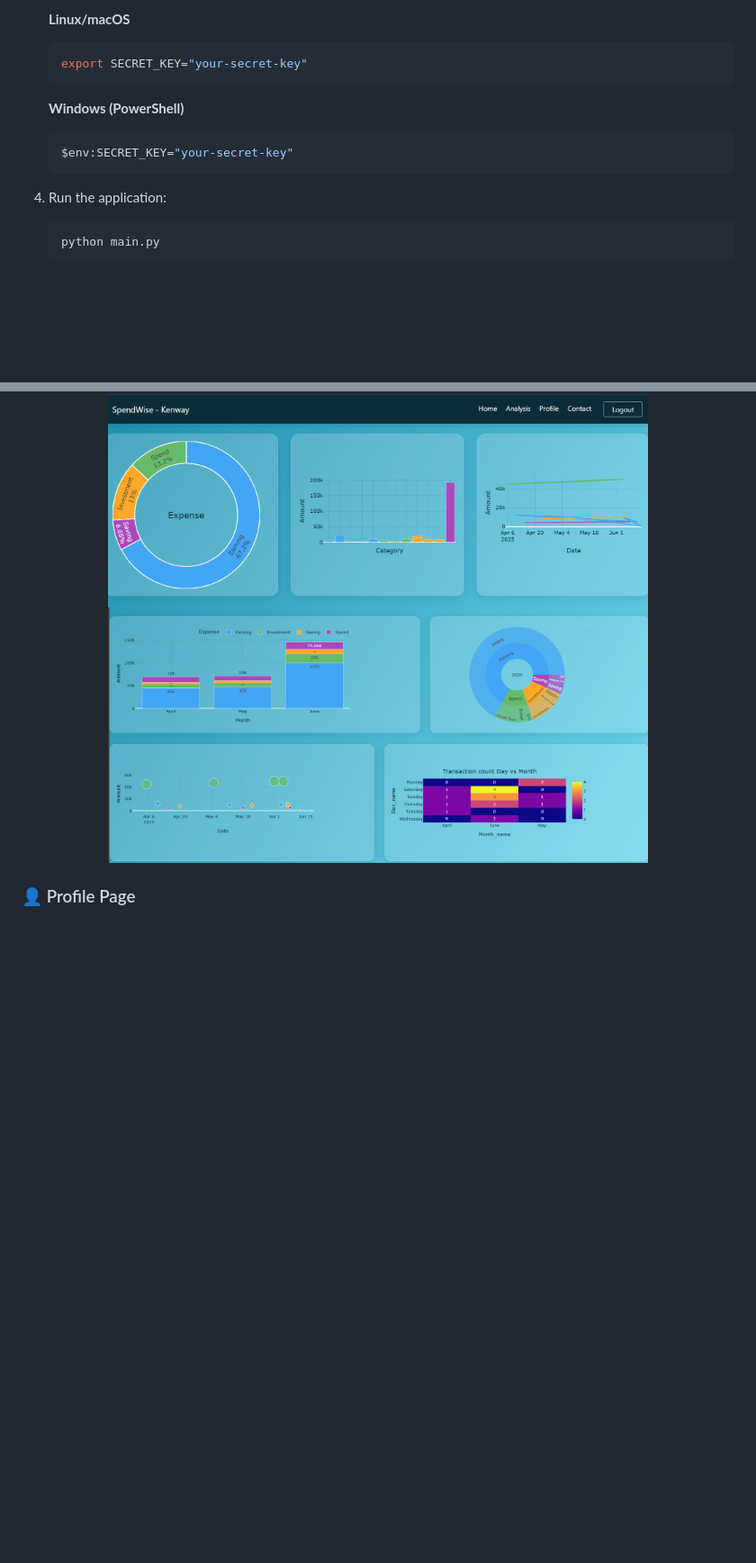
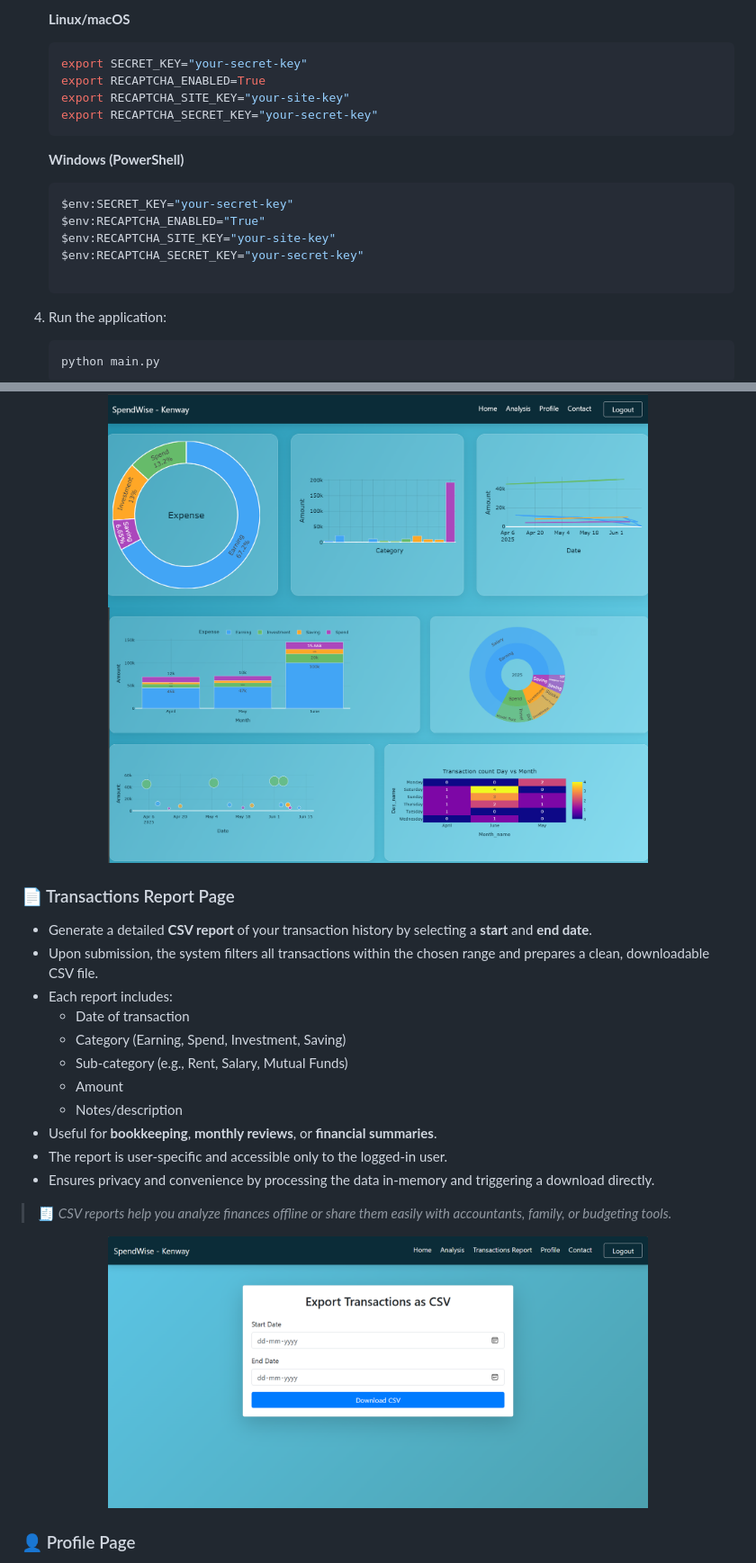
Before and after one commit to harshithdeva/SpendWise, a Markdown page: README.md, 2 parts joined by grey strips. Shown: that part at 90% size. Drawn GitHub-style; pictures changed too: images/Img15.png (added); blank space fills up the shorter version.

Commit message:
Imp-6| Updated Readme

````diff
--- a/README.md
+++ b/README.md
@@ -88,11 +88,18 @@ powerful expense tracking, analysis and visualization features.
    **Linux/macOS**
    ```bash
    export SECRET_KEY="your-secret-key"
+   export RECAPTCHA_ENABLED=True
+   export RECAPTCHA_SITE_KEY="your-site-key"
+   export RECAPTCHA_SECRET_KEY="your-secret-key"
    ```
 
    **Windows (PowerShell)**
    ```powershell
    $env:SECRET_KEY="your-secret-key"
+   $env:RECAPTCHA_ENABLED="True"
+   $env:RECAPTCHA_SITE_KEY="your-site-key"
+   $env:RECAPTCHA_SECRET_KEY="your-secret-key"
+
    ```
 
 4. Run the application:
@@ -243,6 +255,26 @@ New users can quickly register on **SpendWise** to begin tracking their finances
   <img src="images/Img10.png" alt="SpendWise Analysis Page" width="600"/>
 </p>
 
+### 📄 Transactions Report Page
+
+- Generate a detailed **CSV report** of your transaction history by selecting a **start** and **end date**.
+- Upon submission, the system filters all transactions within the chosen range and prepares a clean, downloadable CSV file.
+- Each report includes:
+  - Date of transaction
+  - Category (Earning, Spend, Investment, Saving)
+  - Sub-category (e.g., Rent, Salary, Mutual Funds)
+  - Amount
+  - Notes/description
+- Useful for **bookkeeping**, **monthly reviews**, or **financial summaries**.
+- The report is user-specific and accessible only to the logged-in user.
+- Ensures privacy and convenience by processing the data in-memory and triggering a download directly.
+
+> 🧾 *CSV reports help you analyze finances offline or share them easily with accountants, family, or budgeting tools.*
+
+<p align="center">
+  <img src="images/Img15.png" alt="SpendWise Transactions Report Page" width="600"/>
+</p>
+
 ### 👤 Profile Page
 
 - View and manage your **personal details** like name and email in a clean, card-based layout.
````
Also changed, not shown: other parts of README.md (+5 -0 lines).
